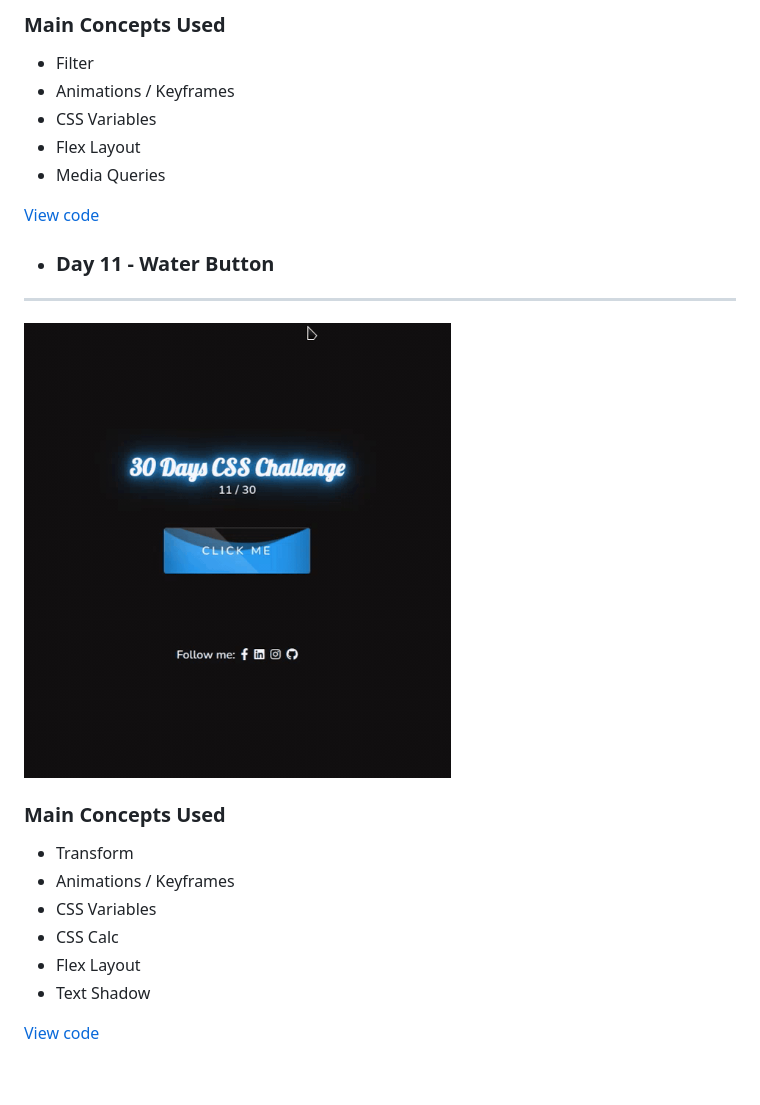
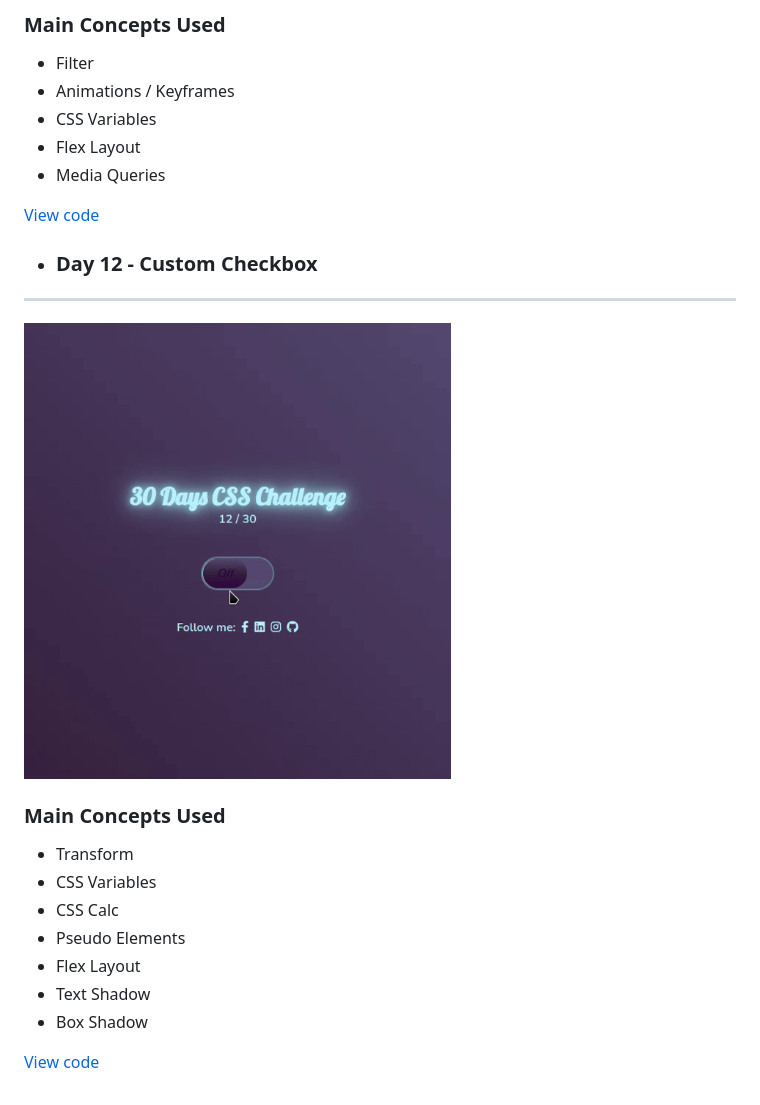
Before and after one commit to hemerson-git/30-days-css, a Markdown page: README.md, the part around one of its changes. Drawn GitHub-style; pictures changed too: .github/12day.gif (added).

Commit message:
12 day - Custom Checkbox

```diff
--- a/README.md
+++ b/README.md
@@ -308,17 +308,18 @@ There will be 30 days of daily mini-projects aiming to improve the HTML5 and CSS
 
 [View code](https://github.com/hemerson-git/30-days-css/tree/master/10_day)
 
-- ### Day 11 - Water Button
+- ### Day 12 - Custom Checkbox
 ---
 
-<img src="./.github/11day.gif?raw=true" width="60%"/>
+<img src="./.github/12day.gif?raw=true" width="60%"/>
 
 ### Main Concepts Used
 
 - Transform
-- Animations / Keyframes
 - CSS Variables
 - CSS Calc
+- Pseudo Elements
 - Flex Layout
 - Text Shadow
+- Box Shadow
 
```
Also changed, not shown: other parts of README.md (+1 -1 lines), 12_day/README.md (added, +3 -0 lines), 3 other files.
